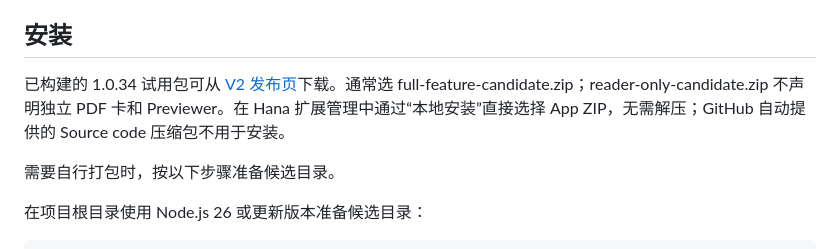
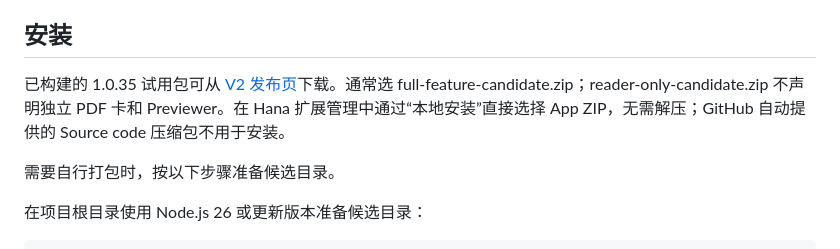
Before and after one commit to TheEarlyWinter/hana-paper-reader, a Markdown page: apps/hana-paper-reader/README.md, the part around the change. Drawn GitHub-style.

```diff
--- a/apps/hana-paper-reader/README.md
+++ b/apps/hana-paper-reader/README.md
@@ -16,7 +16,7 @@
 
 ## 安装
 
-已构建的 1.0.34 试用包可从 [V2 发布页](https://github.com/TheEarlyWinter/hana-paper-reader/releases/tag/v1.0.34)下载。通常选 full-feature-candidate.zip；reader-only-candidate.zip 不声明独立 PDF 卡和 Previewer。在 Hana 扩展管理中通过“本地安装”直接选择 App ZIP，无需解压；GitHub 自动提供的 Source code 压缩包不用于安装。
+已构建的 1.0.35 试用包可从 [V2 发布页](https://github.com/TheEarlyWinter/hana-paper-reader/releases/tag/v1.0.35)下载。通常选 full-feature-candidate.zip；reader-only-candidate.zip 不声明独立 PDF 卡和 Previewer。在 Hana 扩展管理中通过“本地安装”直接选择 App ZIP，无需解压；GitHub 自动提供的 Source code 压缩包不用于安装。
 
 需要自行打包时，按以下步骤准备候选目录。
 
```
Also changed, not shown: README.md (+3 -3 lines).
